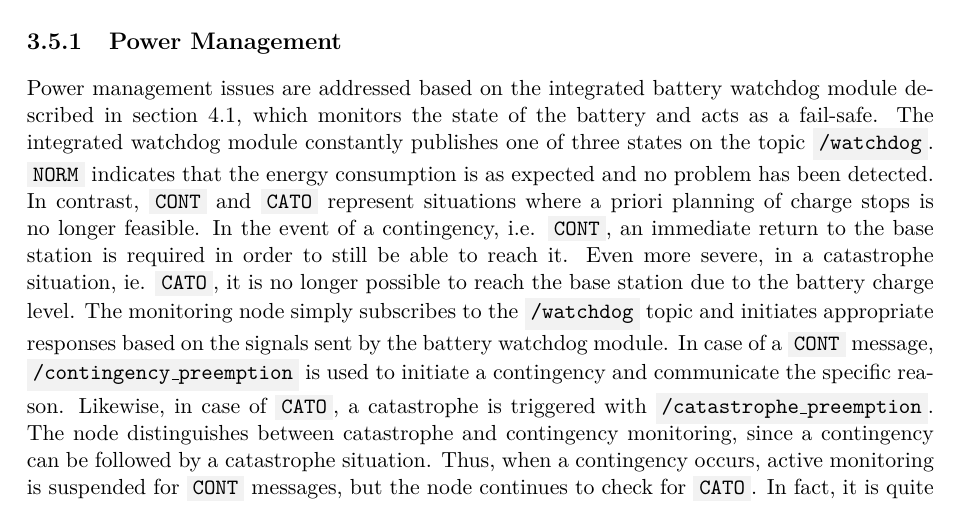
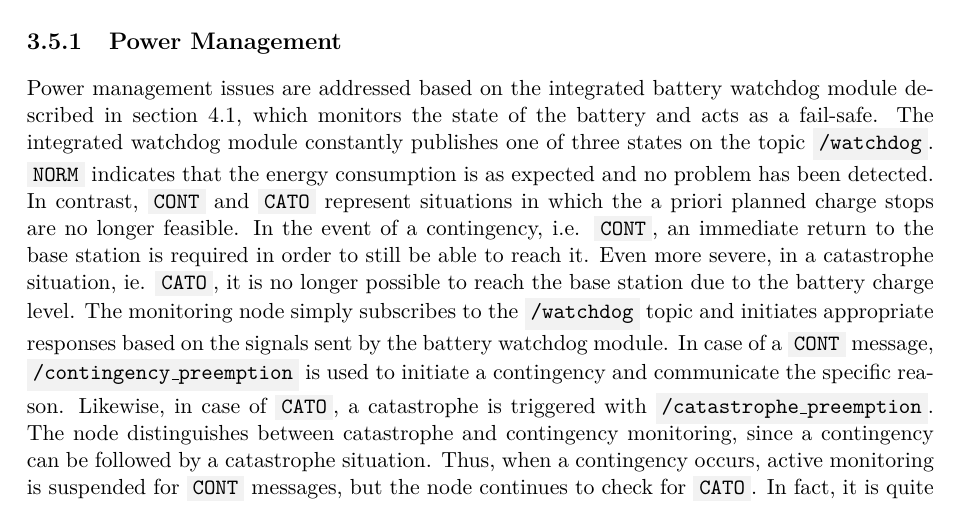
Before and after one commit to tbohne/msc, a LaTeX thesis (thesis/thesis.tex): part of page 57 of 119, cut so that both start at the same text. Compiled offline with pdfLaTeX.

Commit message:
minor changes

```diff
--- a/thesis/thesis.tex
+++ b/thesis/thesis.tex
@@ -1528,7 +1528,7 @@ In the following, the simulation of the selected LTA problems is presented along
 
 Power management issues are addressed based on the integrated battery watchdog module described in section \ref{sec:battery_monitoring}, which monitors the state of the battery
 and acts as a fail-safe. The integrated watchdog module constantly publishes one of three states on the topic \code{/watchdog}. \code{NORM} indicates that the energy consumption is
-as expected and no problem has been detected. In contrast, \code{CONT} and \code{CATO} represent situations where a priori planning of charge stops is no longer feasible. In the
+as expected and no problem has been detected. In contrast, \code{CONT} and \code{CATO} represent situations in which the a priori planned charge stops are no longer feasible. In the
 event of a contingency, i.e. \code{CONT}, an immediate return to the base station is required in order to still be able to reach it. Even more severe, in a catastrophe situation, ie.
 \code{CATO}, it is no longer possible to reach the base station due to the battery charge level. The monitoring node simply subscribes to the \code{/watchdog} topic and initiates
 appropriate responses based on the signals sent by the battery watchdog module. In case of a \code{CONT} message, \code{/contingency\_preemption} is used to initiate a contingency
```
